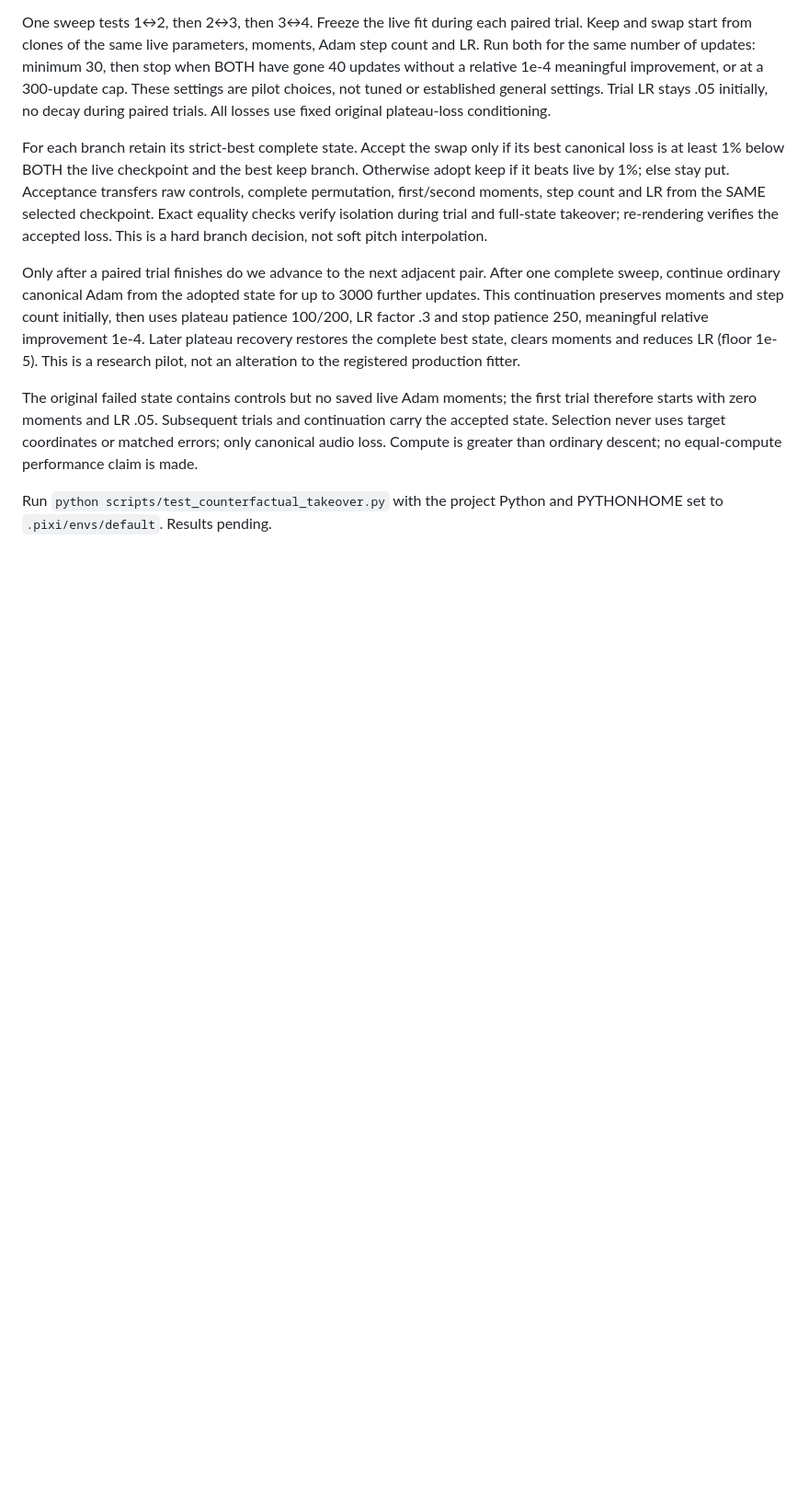
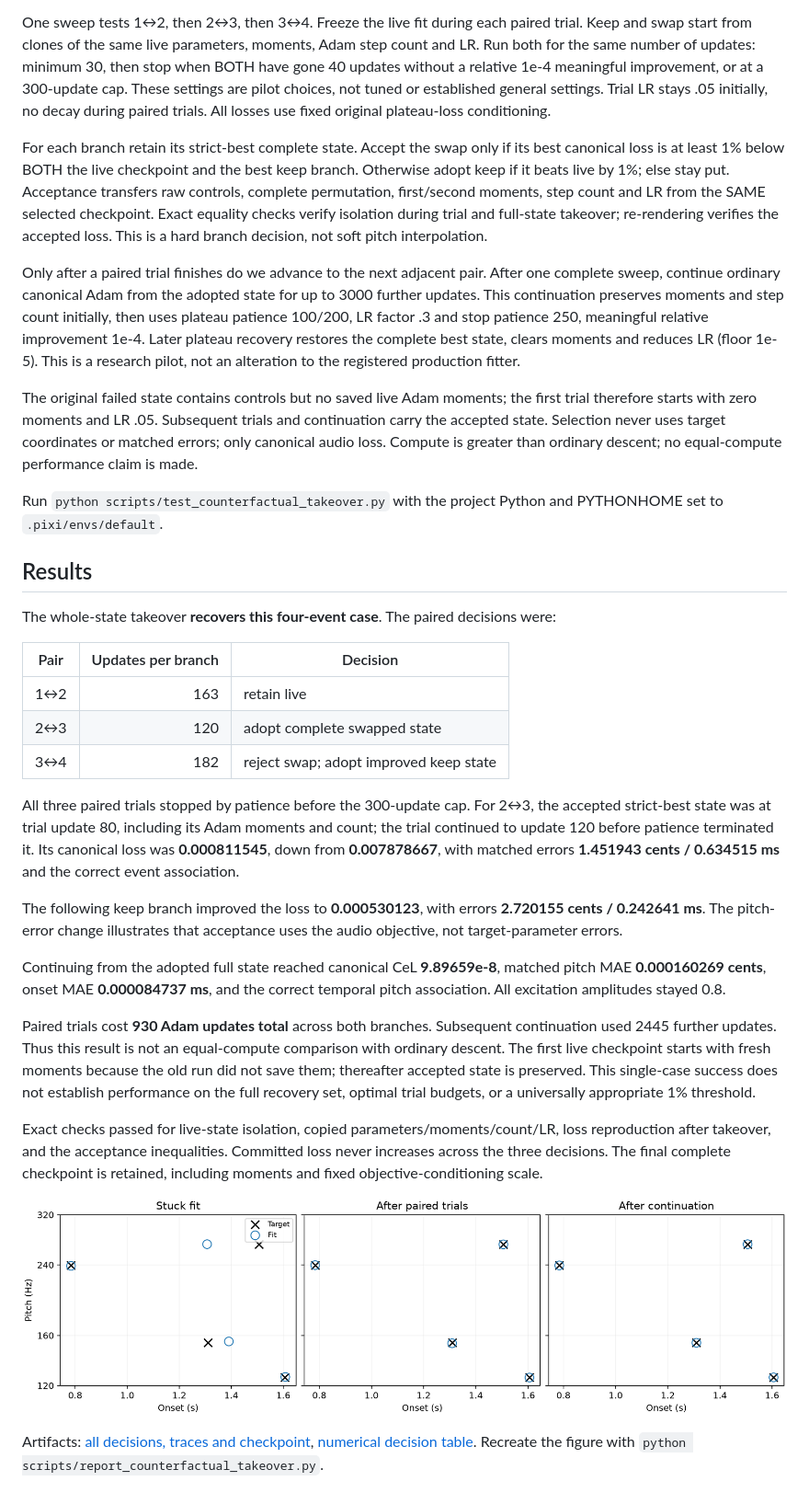
Before and after one commit to ptablasdpaula/ICASSP27-Phrase, a Markdown page: docs/counterfactual-takeover/README.md, the part around the change. Shown at 92% size. GitHub-like rendering; pictures changed too: docs/counterfactual-takeover/recovery.png (added); blank space fills up the shorter version.

Commit message:
Record successful patient full-state counterfactual takeover

```diff
--- a/docs/counterfactual-takeover/README.md
+++ b/docs/counterfactual-takeover/README.md
@@ -36,4 +36,48 @@ coordinates or matched errors; only canonical audio loss. Compute is greater
 than ordinary descent; no equal-compute performance claim is made.
 
 Run `python scripts/test_counterfactual_takeover.py` with the project Python and
-PYTHONHOME set to `.pixi/envs/default`. Results pending.
+PYTHONHOME set to `.pixi/envs/default`.
+
+## Results
+
+The whole-state takeover **recovers this four-event case**. The paired decisions
+were:
+
+| Pair | Updates per branch | Decision |
+|---|---:|---|
+| 1↔2 | 163 | retain live |
+| 2↔3 | 120 | adopt complete swapped state |
+| 3↔4 | 182 | reject swap; adopt improved keep state |
+
+All three paired trials stopped by patience before the 300-update cap. For
+2↔3, the accepted strict-best state was at trial update 80, including its Adam
+moments and count; the trial continued to update 120 before patience terminated
+it. Its canonical loss was **0.000811545**, down from **0.007878667**, with
+matched errors **1.451943 cents / 0.634515 ms** and the correct event association.
+
+The following keep branch improved the loss to **0.000530123**, with errors
+**2.720155 cents / 0.242641 ms**. The pitch-error change illustrates that
+acceptance uses the audio objective, not target-parameter errors.
+
+Continuing from the adopted full state reached canonical CeL **9.89659e-8**,
+matched pitch MAE **0.000160269 cents**, onset MAE **0.000084737 ms**, and the
+correct temporal pitch association. All excitation amplitudes stayed 0.8.
+
+Paired trials cost **930 Adam updates total** across both branches. Subsequent
+continuation used 2445 further updates. Thus this result is not an
+equal-compute comparison with ordinary descent. The first live checkpoint
+starts with fresh moments because the old run did not save them; thereafter
+accepted state is preserved. This single-case success does not establish
+performance on the full recovery set, optimal trial budgets, or a universally
+appropriate 1% threshold.
+
+Exact checks passed for live-state isolation, copied parameters/moments/count/LR,
+loss reproduction after takeover, and the acceptance inequalities. Committed
+loss never increases across the three decisions. The final complete checkpoint
+is retained, including moments and fixed objective-conditioning scale.
+
+![Recovery through full-state takeover](recovery.png)
+
+Artifacts: [all decisions, traces and checkpoint](result.json),
+[numerical decision table](decisions.md). Recreate the figure with
+`python scripts/report_counterfactual_takeover.py`.
```
Also changed, not shown: docs/counterfactual-takeover/decisions.md (added, +5 -0 lines), docs/shadow-swap-pilot/README.md (+7 -0 lines), 3 other files.
